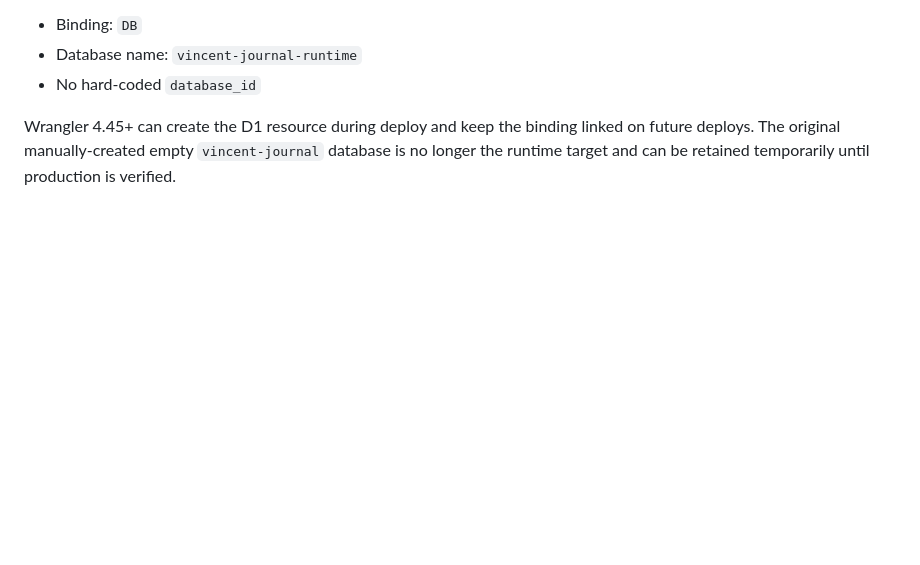
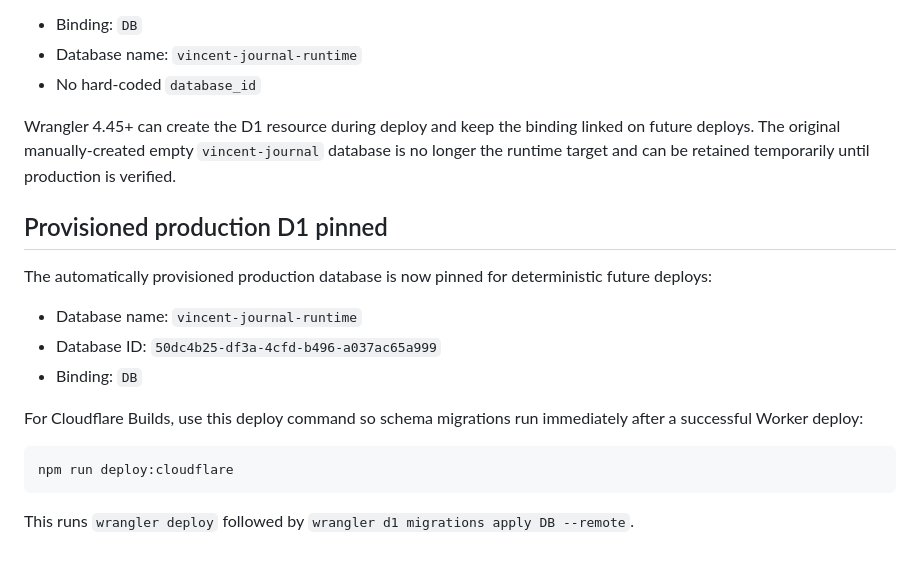
Before and after one commit to Hank-lcw/vincent-journal, a Markdown page: docs/CLOUDFLARE_SETUP.md, the part around the change. GitHub-like rendering; blank space fills up the shorter version.

Commit message:
docs: record production D1 runtime id and migration deploy command

````diff
--- a/docs/CLOUDFLARE_SETUP.md
+++ b/docs/CLOUDFLARE_SETUP.md
@@ -166,3 +166,20 @@ Because the database was still empty, the production config now uses Wrangler au
 - No hard-coded `database_id`
 
 Wrangler 4.45+ can create the D1 resource during deploy and keep the binding linked on future deploys. The original manually-created empty `vincent-journal` database is no longer the runtime target and can be retained temporarily until production is verified.
+
+
+## Provisioned production D1 pinned
+
+The automatically provisioned production database is now pinned for deterministic future deploys:
+
+- Database name: `vincent-journal-runtime`
+- Database ID: `50dc4b25-df3a-4cfd-b496-a037ac65a999`
+- Binding: `DB`
+
+For Cloudflare Builds, use this deploy command so schema migrations run immediately after a successful Worker deploy:
+
+```bash
+npm run deploy:cloudflare
+```
+
+This runs `wrangler deploy` followed by `wrangler d1 migrations apply DB --remote`.
````
